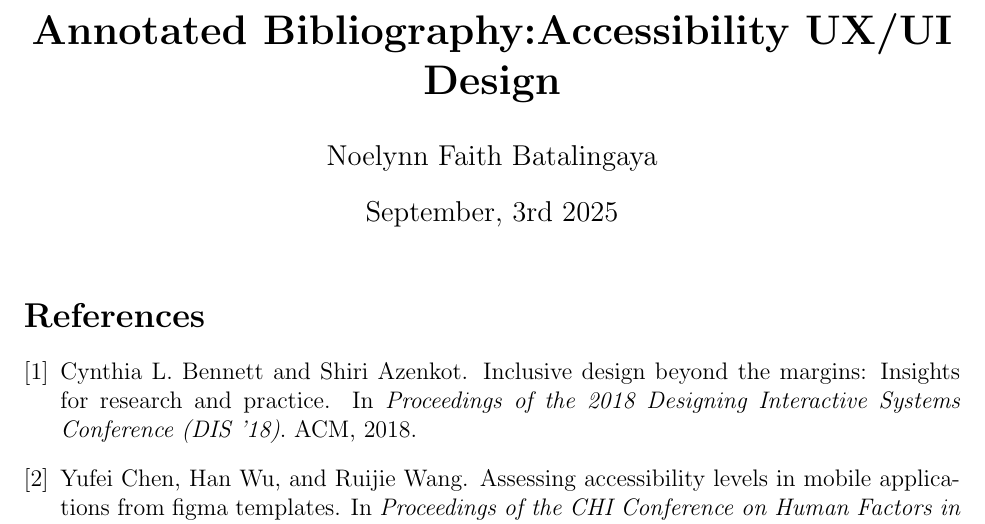
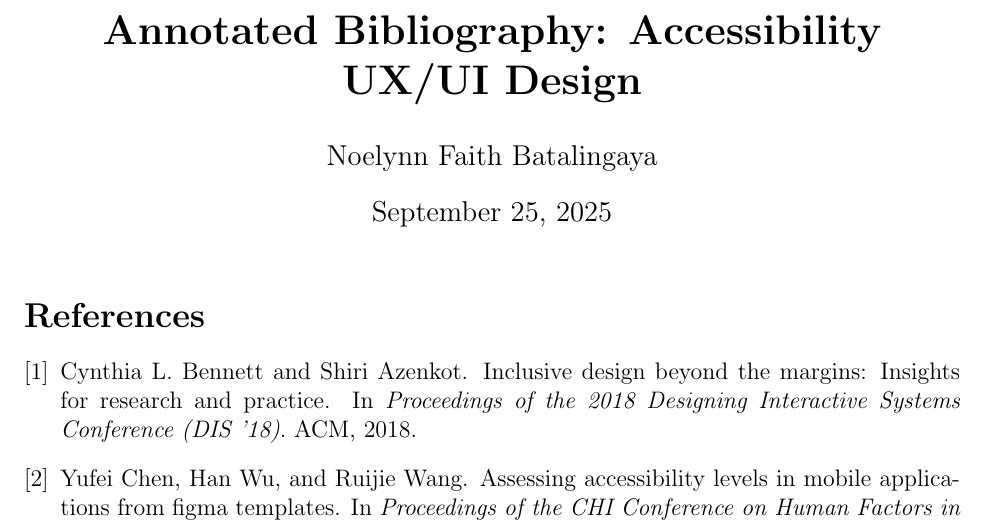
Before and after one commit to Noelynn-Faith-Batalingaya/Junior-Independent-Study, a LaTeX document (annotated_bibliography.tex): part of page 2 of 2, cut at the place of the change. Compiled offline with pdfLaTeX.

Commit message:
Update annotated_bibliography.tex

```diff
--- a/annotated_bibliography.tex
+++ b/annotated_bibliography.tex
@@ -19,11 +14,3 @@
-\begin{document}
-\title{\textbf{Annotated Bibliography:Accessibility UX/UI Design}}
-\author{Noelynn Faith Batalingaya}
-\date { September, 3rd 2025 }
-
-\begin{document}
-
-\maketitle
 
 % Using this makes it so that all the references show up regardless of whether
 % or not they were actually cited in the rest of the document. Since we are
@@ -46,11 +26,12 @@
 
 \title{\textbf{Annotated Bibliography: Accessibility UX/UI Design}}
 \author{Noelynn Faith Batalingaya}
-\date{September 3, 2025}
+\date{September 25, 2025}
 
 \begin{document}
 \maketitle
 
+% Show all entries from bibliography.bib, even if not cited
 \nocite{*}
 
 \bibliographystyle{plain-annote}
```
Also changed, not shown: annotated_bibliography.tex (13 more changed lines).
